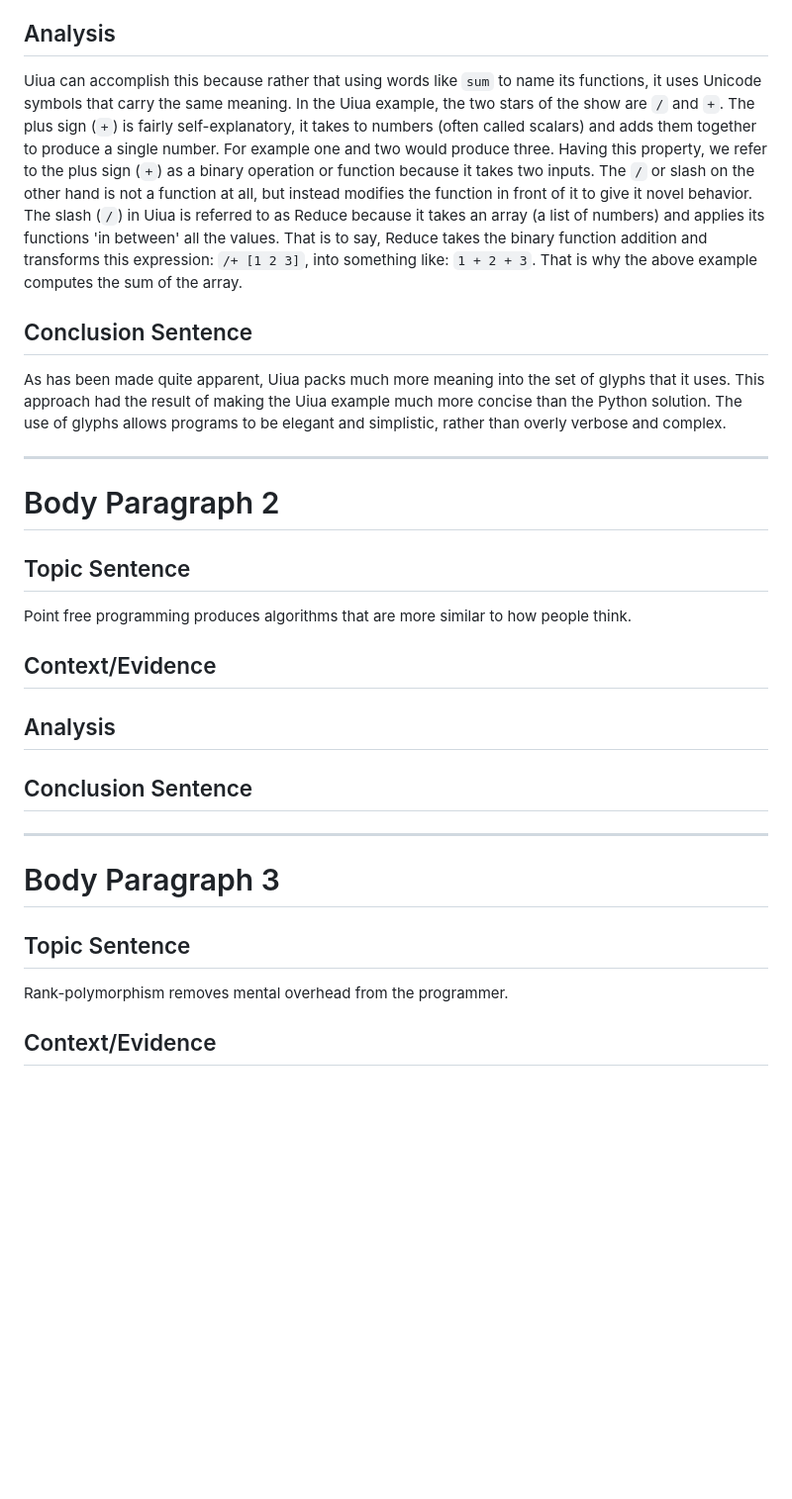
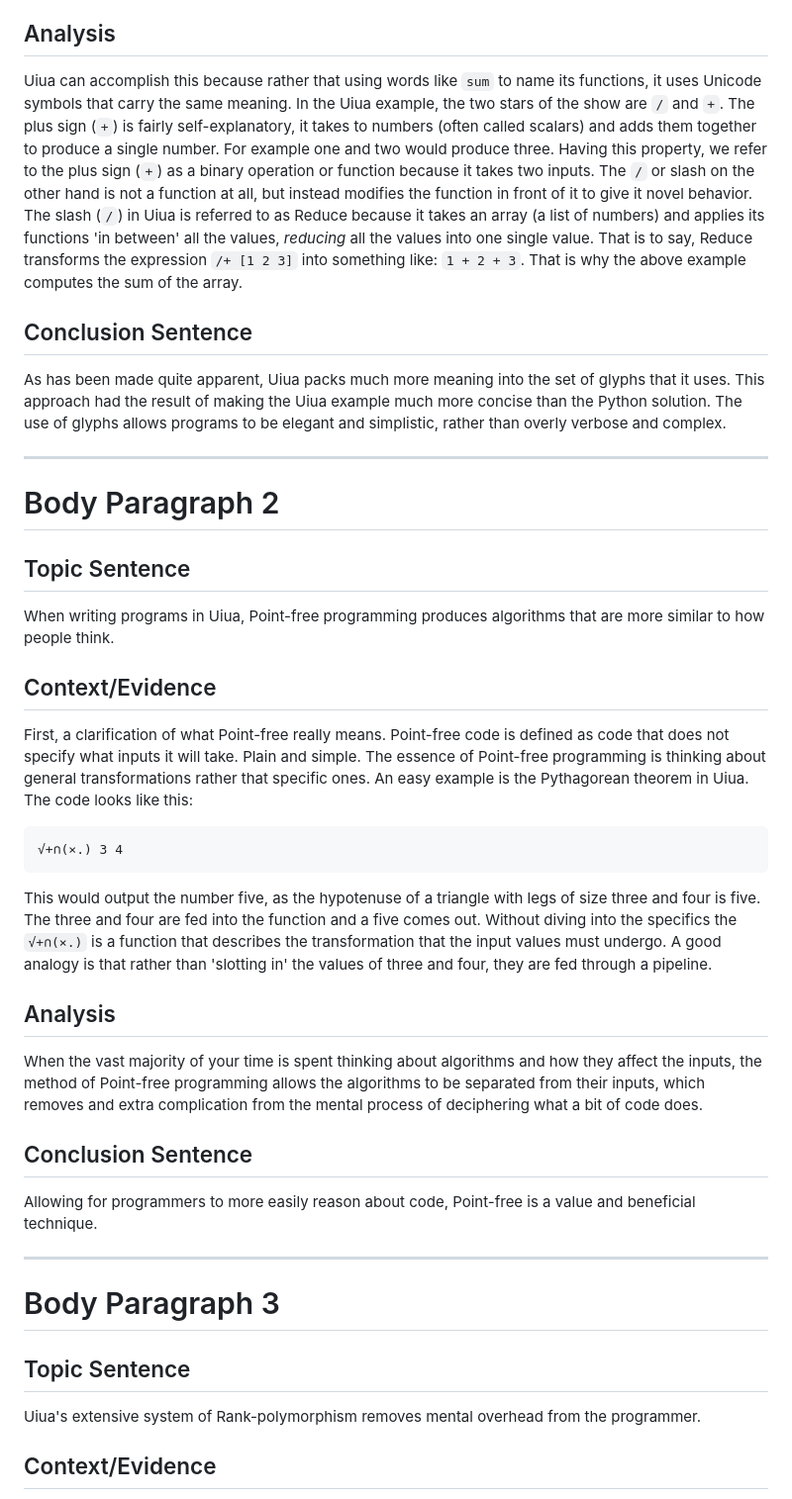
Before and after one commit to Marcos-cat/school_projects, a Markdown page: English/EssayTemplate.md, the part around the change printed below. Shown: that part at 99% size. Rendered like a GitHub page; blank space fills up the shorter version.

````diff
--- a/English/EssayTemplate.md
+++ b/English/EssayTemplate.md
@@ -46,7 +46,7 @@ Excluding the list of numbers for which we are trying to find the sum (i.e. `[1
 
 ## Analysis
 
-Uiua can accomplish this because rather that using words like `sum` to name its functions, it uses Unicode symbols that carry the same meaning. In the Uiua example, the two stars of the show are `/` and `+`. The plus sign (`+`) is fairly self-explanatory, it takes to numbers (often called scalars) and adds them together to produce a single number. For example one and two would produce three. Having this property, we refer to the plus sign (`+`) as a binary operation or function because it takes two inputs. The `/` or slash on the other hand is not a function at all, but instead modifies the function in front of it to give it novel behavior. The slash (`/`) in Uiua is referred to as Reduce because it takes an array (a list of numbers) and applies its functions 'in between' all the values. That is to say, Reduce takes the binary function addition and transforms this expression: `/+ [1 2 3]`, into something like: `1 + 2 + 3`. That is why the above example computes the sum of the array.
+Uiua can accomplish this because rather that using words like `sum` to name its functions, it uses Unicode symbols that carry the same meaning. In the Uiua example, the two stars of the show are `/` and `+`. The plus sign (`+`) is fairly self-explanatory, it takes to numbers (often called scalars) and adds them together to produce a single number. For example one and two would produce three. Having this property, we refer to the plus sign (`+`) as a binary operation or function because it takes two inputs. The `/` or slash on the other hand is not a function at all, but instead modifies the function in front of it to give it novel behavior. The slash (`/`) in Uiua is referred to as Reduce because it takes an array (a list of numbers) and applies its functions 'in between' all the values, *reducing* all the values into one single value. That is to say, Reduce transforms the expression `/+ [1 2 3]` into something like: `1 + 2 + 3`. That is why the above example computes the sum of the array.
 
 ## Conclusion Sentence
 
@@ -58,15 +58,25 @@ As has been made quite apparent, Uiua packs much more meaning into the set of gl
 
 ## Topic Sentence
 
-Point free programming produces algorithms that are more similar to how people think.
+When writing programs in Uiua, Point-free programming produces algorithms that are more similar to how people think.
 
 ## Context/Evidence
 
+First, a clarification of what Point-free really means. Point-free code is defined as code that does not specify what inputs it will take. Plain and simple. The essence of Point-free programming is thinking about general transformations rather that specific ones. An easy example is the Pythagorean theorem in Uiua. The code looks like this:
 
+```uiua
+√+∩(×.) 3 4
+```
+
+This would output the number five, as the hypotenuse of a triangle with legs of size three and four is five. The three and four are fed into the function and a five comes out. Without diving into the specifics the `√+∩(×.)` is a function that describes the transformation that the input values must undergo. A good analogy is that rather than 'slotting in' the values of three and four, they are fed through a pipeline.
 
 ## Analysis
 
+When the vast majority of your time is spent thinking about algorithms and how they affect the inputs, the method of Point-free programming allows the algorithms to be separated from their inputs, which removes and extra complication from the mental process of deciphering what a bit of code does.
+
 ## Conclusion Sentence
+
+Allowing for programmers to more easily reason about code, Point-free is a value and beneficial technique.
 
 ---
 
@@ -74,7 +84,7 @@ Point free programming produces algorithms that are more similar to how people t
 
 ## Topic Sentence
 
-Rank-polymorphism removes mental overhead from the programmer.
+Uiua's extensive system of Rank-polymorphism removes mental overhead from the programmer.
 
 ## Context/Evidence
 
````
Also changed, not shown: other parts of English/EssayTemplate.md (+25 -3 lines).
